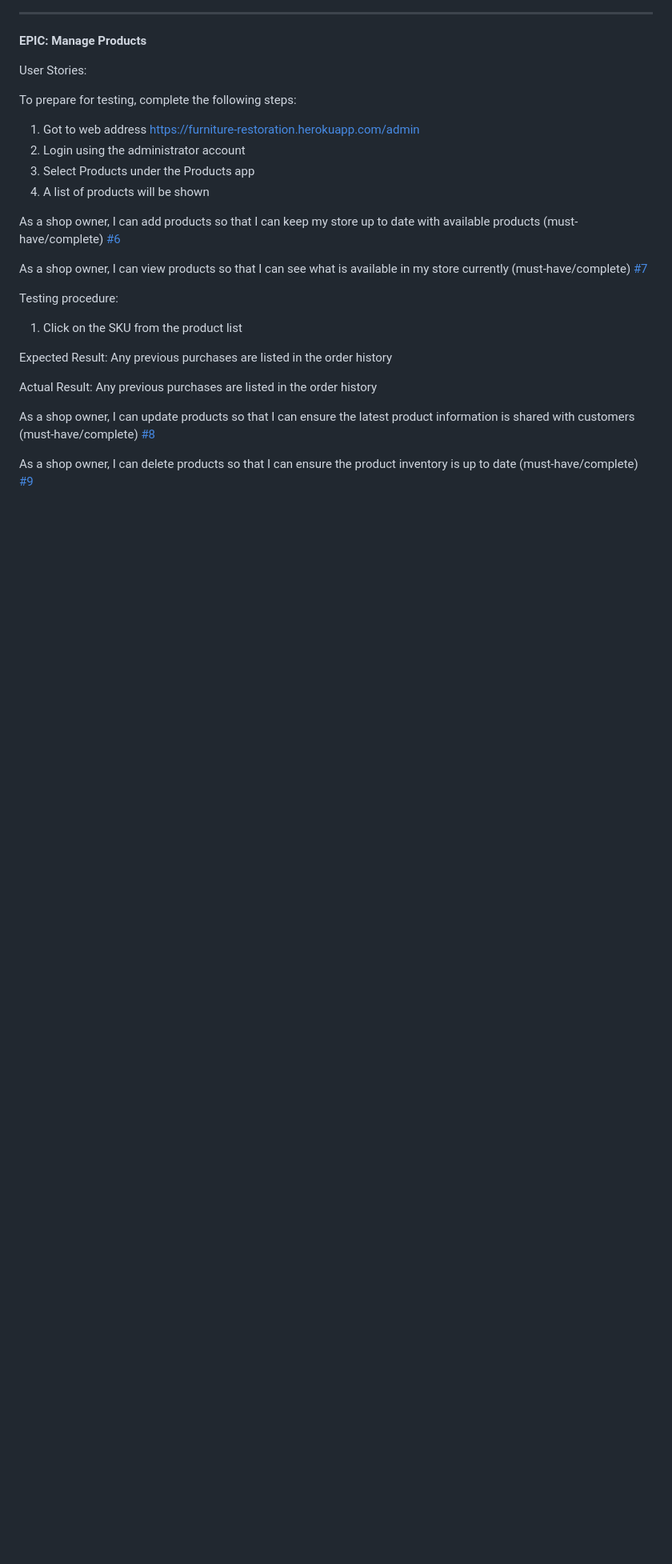
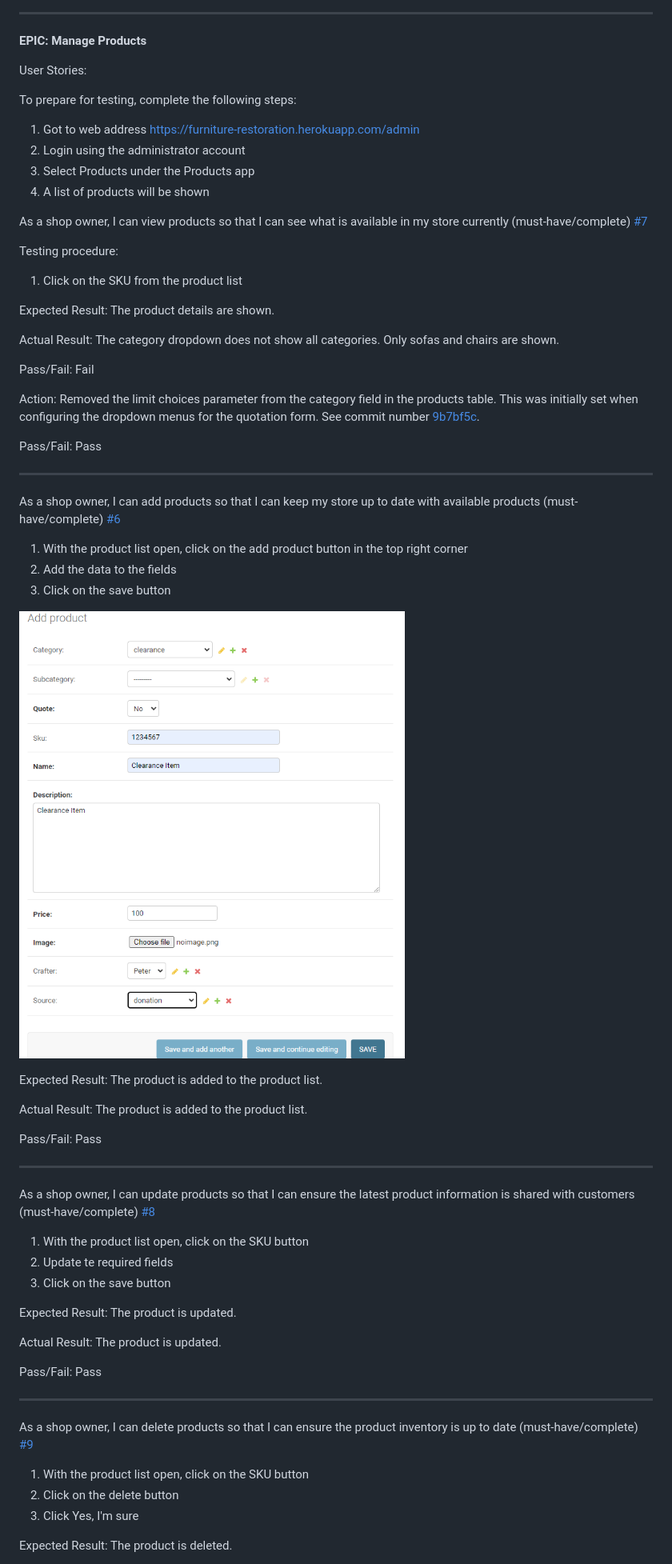
Before and after one commit to teresabowe/furniture-restoration-collective, a Markdown page: README.md, the part around the change printed below. Shown: that part at 80% size. GitHub-like rendering; pictures changed too: documentation/screenshots/admin-ui-add-a-product.png (added); folded sections open; blank space fills up the shorter version.

```diff
--- a/README.md
+++ b/README.md
@@ -579,21 +579,60 @@ To prepare for testing, complete the following steps:
 3. Select Products under the Products app
 4. A list of products will be shown
 
-As a shop owner, I can add products so that I can keep my store up to date with available products (must-have/complete) <a href="https://github.com/teresabowe/furniture-restoration-collective/issues/6" data-hovercard-type="issue" data-hovercard-url="/teresabowe/furniture-restoration-collective/issues/6/hovercard">#6</a>
-
 As a shop owner, I can view products so that I can see what is available in my store currently (must-have/complete) <a href="https://github.com/teresabowe/furniture-restoration-collective/issues/7" data-hovercard-type="issue" data-hovercard-url="/teresabowe/furniture-restoration-collective/issues/7/hovercard">#7</a>
 
 Testing procedure:
 1. Click on the SKU from the product list
 
+Expected Result: The product details are shown.
 
-Expected Result: Any previous purchases are listed in the order history
+Actual Result: The category dropdown does not show all categories.  Only sofas and chairs are shown.
 
-Actual Result: Any previous purchases are listed in the order history
+Pass/Fail: Fail
+
+Action: Removed the limit choices parameter from the category field in the products table.  This was initially set when configuring the dropdown menus for the quotation form.  See commit number [9b7bf5c](https://github.com/teresabowe/furniture-restoration-collective/commit/9b7bf5cbd7576dd8dc0608f9a51480ab2adb0945).
+
+Pass/Fail: Pass
+
+---
+
+As a shop owner, I can add products so that I can keep my store up to date with available products (must-have/complete) <a href="https://github.com/teresabowe/furniture-restoration-collective/issues/6" data-hovercard-type="issue" data-hovercard-url="/teresabowe/furniture-restoration-collective/issues/6/hovercard">#6</a>
+
+
+1. With the product list open, click on the add product button in the top right corner
+2. Add the data to the fields
+3. Click on the save button
+
+![Admin UI Add a Product](/documentation/screenshots/admin-ui-add-a-product.png)
+
+
+Expected Result: The product is added to the product list.
+
+Actual Result: The product is added to the product list.
+
+Pass/Fail: Pass
+
+---
 
 As a shop owner, I can update products so that I can ensure the latest product information is shared with customers (must-have/complete) <a href="https://github.com/teresabowe/furniture-restoration-collective/issues/8" data-hovercard-type="issue" data-hovercard-url="/teresabowe/furniture-restoration-collective/issues/8/hovercard">#8</a>
 
+1. With the product list open, click on the SKU button
+2. Update te required fields
+3. Click on the save button
+
+Expected Result: The product is updated.
+
+Actual Result: The product is updated.
+
+Pass/Fail: Pass
+
+---
+
 As a shop owner, I can delete products so that I can ensure the product inventory is up to date (must-have/complete) <a href="https://github.com/teresabowe/furniture-restoration-collective/issues/9" data-hovercard-type="issue" data-hovercard-url="/teresabowe/furniture-restoration-collective/issues/9/hovercard">#9</a>
 
+1. With the product list open, click on the SKU button
+2. Click on the delete button
+3. Click Yes, I'm sure
 
+Expected Result: The product is deleted.
 
```
Also changed, not shown: other parts of README.md (+99 -2 lines), documentation/screenshots/product-detail-testing.png (added), documentation/screenshots/product-sort-testing.png (added), documentation/screenshots/search-box.png (added).
